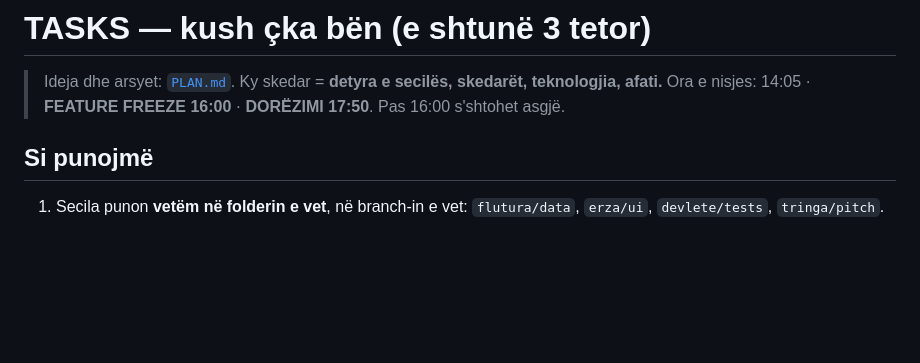
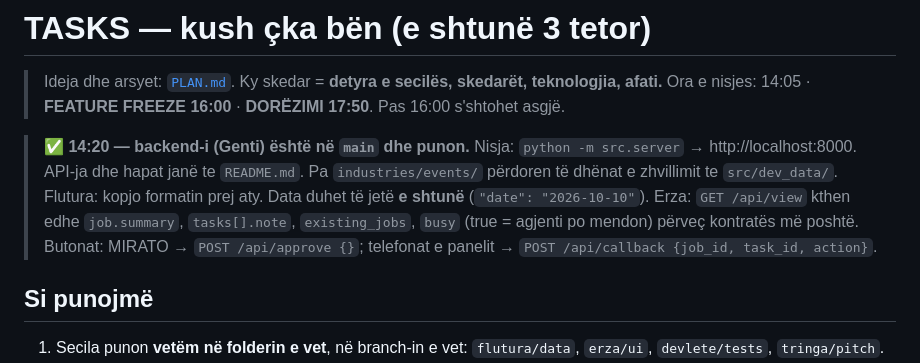
Before and after one commit to VocaDev/hi5-team-leader, a Markdown page: TASKS.md, the part around the change. GitHub-like rendering; blank space fills up the shorter version.

Commit message:
TASKS: backend is live, notes for Flutura and Erza
Co-Authored-By: Claude Opus 5.5 <noreply@anthropic.com>

```diff
--- a/TASKS.md
+++ b/TASKS.md
@@ -2,6 +2,10 @@
 
 > Ideja dhe arsyet: [`PLAN.md`](PLAN.md). Ky skedar = **detyra e secilës, skedarët, teknologjia, afati.**
 > Ora e nisjes: 14:05 · **FEATURE FREEZE 16:00** · **DORËZIMI 17:50**. Pas 16:00 s'shtohet asgjë.
+
+> **✅ 14:20 — backend-i (Genti) është në `main` dhe punon.** Nisja: `python -m src.server` → http://localhost:8000. API-ja dhe hapat janë te `README.md`.
+> Pa `industries/events/` përdoren të dhënat e zhvillimit te `src/dev_data/`. Flutura: kopjo formatin prej aty. Data duhet të jetë **e shtunë** (`"date": "2026-10-10"`).
+> Erza: `GET /api/view` kthen edhe `job.summary`, `tasks[].note`, `existing_jobs`, `busy` (true = agjenti po mendon) përveç kontratës më poshtë. Butonat: MIRATO → `POST /api/approve {}`; telefonat e panelit → `POST /api/callback {job_id, task_id, action}`.
 
 ## Si punojmë
 
```
